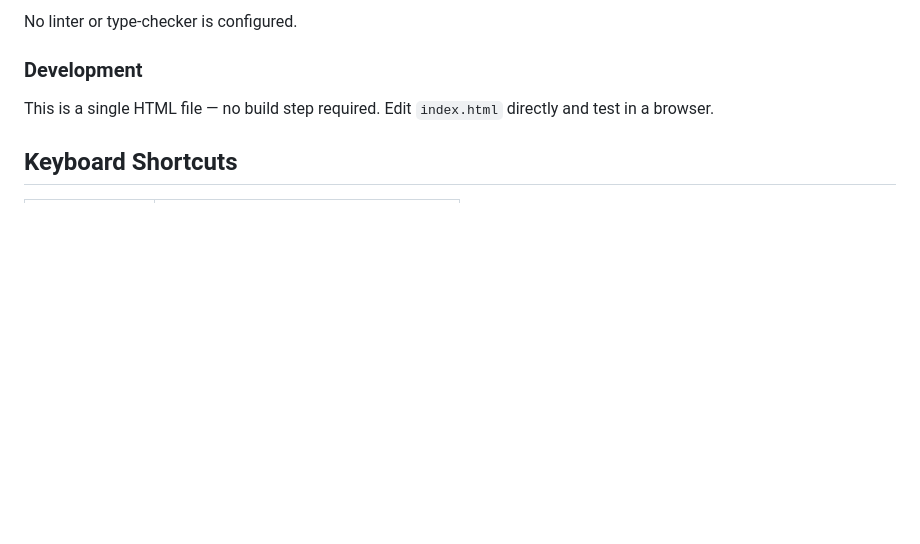
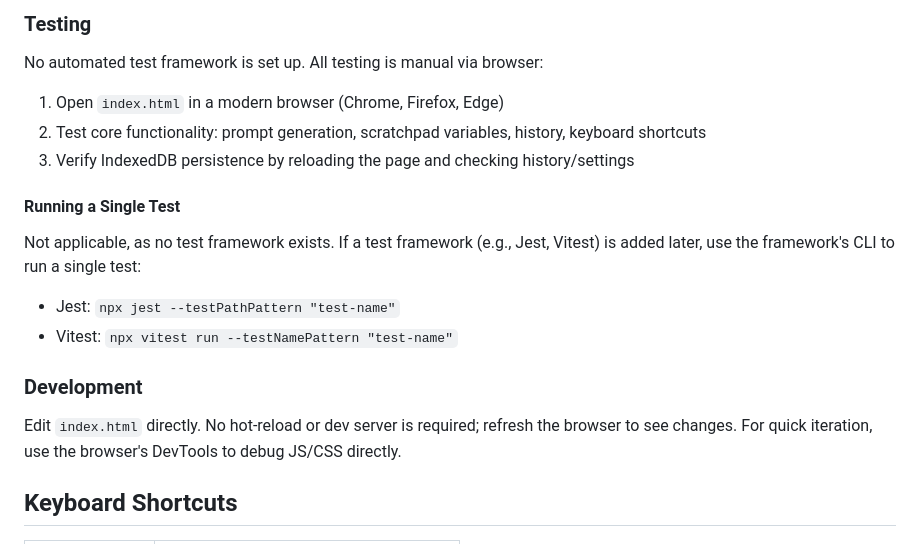
Before and after one commit to devbernardolopes/the-cokebear-tti, a Markdown page: AGENTS.md, the part around one of its changes. GitHub-like rendering; blank space fills up the shorter version.

```diff
--- a/AGENTS.md
+++ b/AGENTS.md
@@ -55,9 +59,17 @@ No test framework is currently set up. Manual testing in browser is required.
 
-No linter or type-checker is configured.
+### Testing
+No automated test framework is set up. All testing is manual via browser:
+1. Open `index.html` in a modern browser (Chrome, Firefox, Edge)
+2. Test core functionality: prompt generation, scratchpad variables, history, keyboard shortcuts
+3. Verify IndexedDB persistence by reloading the page and checking history/settings
+
+#### Running a Single Test
+Not applicable, as no test framework exists. If a test framework (e.g., Jest, Vitest) is added later, use the framework's CLI to run a single test:
+- Jest: `npx jest --testPathPattern "test-name"`
+- Vitest: `npx vitest run --testNamePattern "test-name"`
 
 ### Development
-
-This is a single HTML file — no build step required. Edit `index.html` directly and test in a browser.
+Edit `index.html` directly. No hot-reload or dev server is required; refresh the browser to see changes. For quick iteration, use the browser's DevTools to debug JS/CSS directly.
 
 ## Keyboard Shortcuts
 
```
Also changed, not shown: other parts of AGENTS.md (+60 -30 lines).
